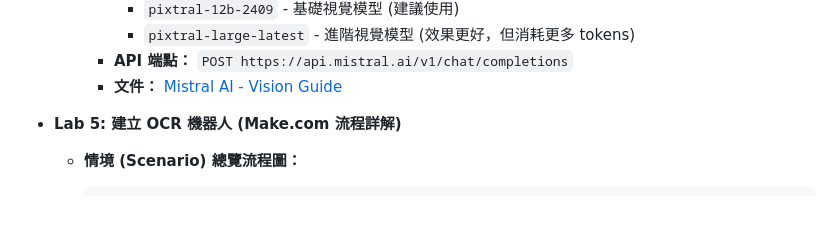
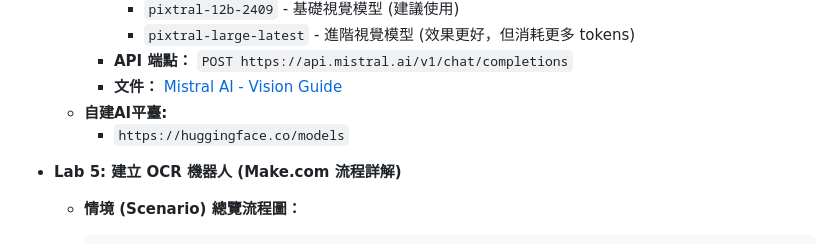
Before and after one commit to jung915st/tc-api-example, a Markdown page: Final_Google Apps Script 進階 API 應用研習.md, the part around the change. Rendered like a GitHub page; blank space fills up the shorter version.

Commit message:
Add self-hosted AI platform link to documentation

```diff
--- a/Final_Google Apps Script 進階 API 應用研習.md
+++ b/Final_Google Apps Script 進階 API 應用研習.md
@@ -962,6 +962,8 @@ Logger.log('Response Code: ' \+ response.getResponseCode()); // 顯示回應碼
       - `pixtral-large-latest` - 進階視覺模型 (效果更好，但消耗更多 tokens)
     - **API 端點：** `POST https://api.mistral.ai/v1/chat/completions`
     - **文件：** [Mistral AI - Vision Guide](https://docs.mistral.ai/capabilities/vision/)
+  - **自建AI平臺:**
+    - `https://huggingface.co/models`
 
 - **Lab 5: 建立 OCR 機器人 (Make.com 流程詳解)**
 
```
